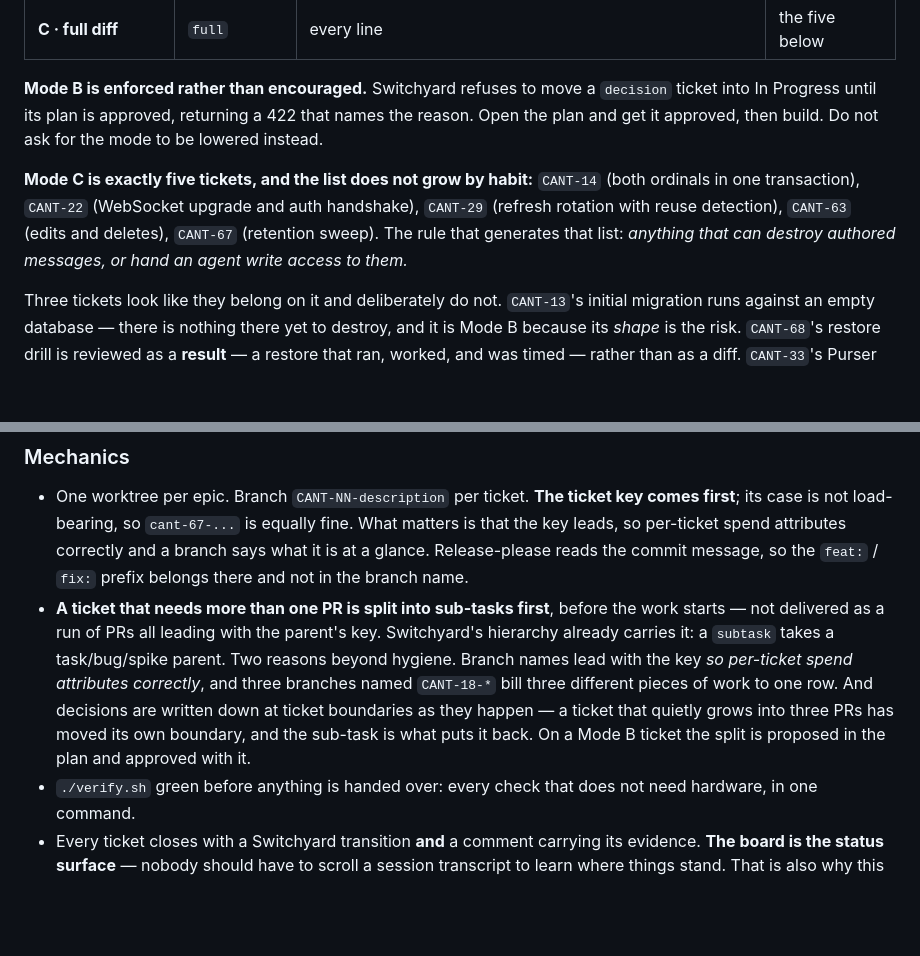
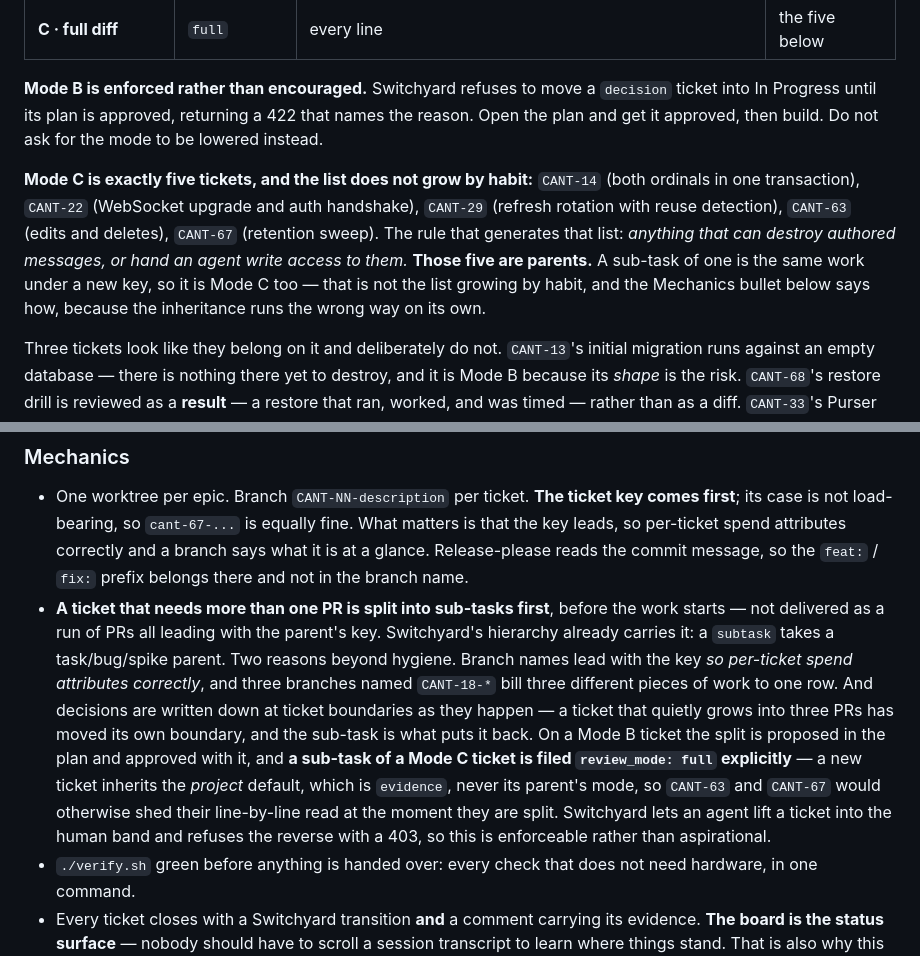
Before and after one commit to Einlanzerous/catenary, a Markdown page: CLAUDE.md, 2 parts joined by grey strips. Rendered like a GitHub page; blank space fills up the shorter version.

Commit message:
docs: a sub-task of a Mode C ticket is Mode C too
Review of PR #15 found the hole and it is real: a new ticket inherits the
PROJECT's default_review_mode, copied onto its own row at insert — not its
parent's. Checked: project CANT is `evidence`, and all five Mode C tickets
carry `full` on their own rows.

So the rule added in the previous commit, on its own, would have quietly
lowered the mode on exactly the work the mode exists for. CANT-63 (edits and
deletes) or CANT-67 (retention sweep) needs more than one PR, the split is
required before the work starts, the sub-tasks are created `evidence` — and
the code that deletes authored messages on a timer ships without a human
reading a line, while this file still reads as though Mode C were intact.

Two changes, and the first is why the second is needed. The Mode C paragraph
now says the five keys name PARENTS: a sub-task of one is the same work under a
new key, which is not the list growing by habit. The Mechanics bullet says how
to make that true, because nothing enforces it automatically — file the
sub-task `review_mode: full` explicitly. Switchyard allows an agent to lift a
ticket into the human band and refuses the reverse with a 403, so the clause is
enforceable as written.

Refs CANT-81.

Co-Authored-By: Claude Opus 5 <noreply@anthropic.com>
Claude-Session: https://claude.ai/code/session_01UB8snc6Ve5wBiEEzbG8GJ6

```diff
--- a/CLAUDE.md
+++ b/CLAUDE.md
@@ -75,7 +75,7 @@ Reviewing sixty diffs does not scale, and long autonomous runs accumulate unrevi
 
 **Mode B is enforced rather than encouraged.** Switchyard refuses to move a `decision` ticket into In Progress until its plan is approved, returning a 422 that names the reason. Open the plan and get it approved, then build. Do not ask for the mode to be lowered instead.
 
-**Mode C is exactly five tickets, and the list does not grow by habit:** `CANT-14` (both ordinals in one transaction), `CANT-22` (WebSocket upgrade and auth handshake), `CANT-29` (refresh rotation with reuse detection), `CANT-63` (edits and deletes), `CANT-67` (retention sweep). The rule that generates that list: *anything that can destroy authored messages, or hand an agent write access to them.*
+**Mode C is exactly five tickets, and the list does not grow by habit:** `CANT-14` (both ordinals in one transaction), `CANT-22` (WebSocket upgrade and auth handshake), `CANT-29` (refresh rotation with reuse detection), `CANT-63` (edits and deletes), `CANT-67` (retention sweep). The rule that generates that list: *anything that can destroy authored messages, or hand an agent write access to them.* **Those five are parents.** A sub-task of one is the same work under a new key, so it is Mode C too — that is not the list growing by habit, and the Mechanics bullet below says how, because the inheritance runs the wrong way on its own.
 
 Three tickets look like they belong on it and deliberately do not. `CANT-13`'s initial migration runs against an empty database — there is nothing there yet to destroy, and it is Mode B because its *shape* is the risk. `CANT-68`'s restore drill is reviewed as a **result** — a restore that ran, worked, and was timed — rather than as a diff. `CANT-33`'s Purser connector deletes accounts rather than messages, and R6 already wrote seven tests against the real interface.
 
@@ -84,7 +84,7 @@ Three tickets look like they belong on it and deliberately do not. `CANT-13`'s i
 ### Mechanics
 
 - One worktree per epic. Branch `CANT-NN-description` per ticket. **The ticket key comes first**; its case is not load-bearing, so `cant-67-...` is equally fine. What matters is that the key leads, so per-ticket spend attributes correctly and a branch says what it is at a glance. Release-please reads the commit message, so the `feat:` / `fix:` prefix belongs there and not in the branch name.
-- **A ticket that needs more than one PR is split into sub-tasks first**, before the work starts — not delivered as a run of PRs all leading with the parent's key. Switchyard's hierarchy already carries it: a `subtask` takes a task/bug/spike parent. Two reasons beyond hygiene. Branch names lead with the key *so per-ticket spend attributes correctly*, and three branches named `CANT-18-*` bill three different pieces of work to one row. And decisions are written down at ticket boundaries as they happen — a ticket that quietly grows into three PRs has moved its own boundary, and the sub-task is what puts it back. On a Mode B ticket the split is proposed in the plan and approved with it.
+- **A ticket that needs more than one PR is split into sub-tasks first**, before the work starts — not delivered as a run of PRs all leading with the parent's key. Switchyard's hierarchy already carries it: a `subtask` takes a task/bug/spike parent. Two reasons beyond hygiene. Branch names lead with the key *so per-ticket spend attributes correctly*, and three branches named `CANT-18-*` bill three different pieces of work to one row. And decisions are written down at ticket boundaries as they happen — a ticket that quietly grows into three PRs has moved its own boundary, and the sub-task is what puts it back. On a Mode B ticket the split is proposed in the plan and approved with it, and **a sub-task of a Mode C ticket is filed `review_mode: full` explicitly** — a new ticket inherits the *project* default, which is `evidence`, never its parent's mode, so `CANT-63` and `CANT-67` would otherwise shed their line-by-line read at the moment they are split. Switchyard lets an agent lift a ticket into the human band and refuses the reverse with a 403, so this is enforceable rather than aspirational.
 - `./verify.sh` green before anything is handed over: every check that does not need hardware, in one command.
 - Every ticket closes with a Switchyard transition **and** a comment carrying its evidence. **The board is the status surface** — nobody should have to scroll a session transcript to learn where things stand. That is also why this file has no status section: it is the shared prefix every agent inherits, and it stays byte-identical so caching hits.
 - Fan-out is only affordable while that prefix stays identical. Never interpolate anything per-agent above it.
```
